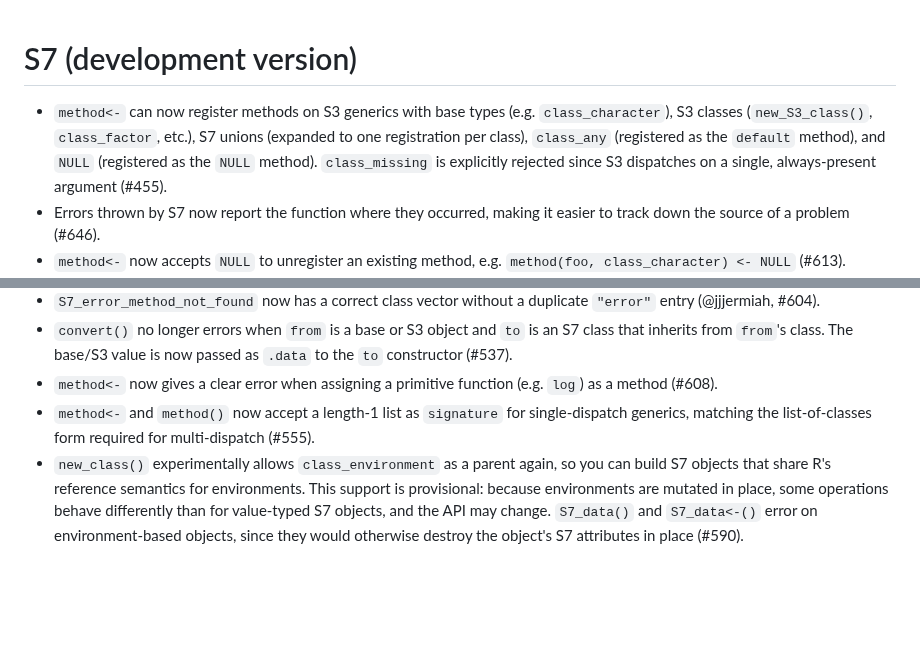
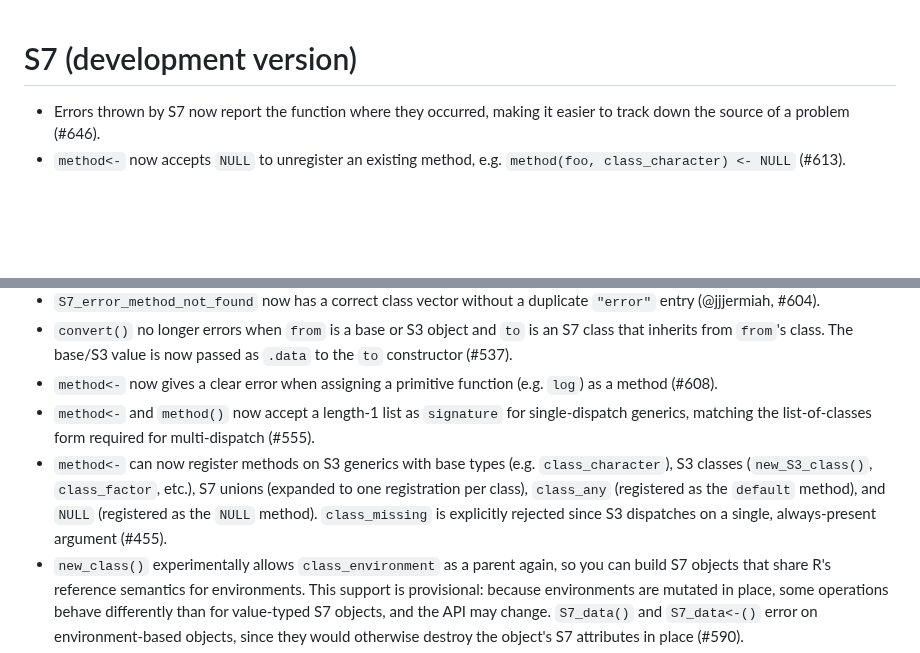
Before and after one commit to RConsortium/S7, a Markdown page: NEWS.md, 2 parts joined by grey strips. GitHub-like rendering; blank space fills up the shorter version.

Commit message:
Move news bullet to correct place

```diff
--- a/NEWS.md
+++ b/NEWS.md
@@ -1,6 +1,5 @@
 # S7 (development version)
 
-* `method<-` can now register methods on S3 generics with base types (e.g. `class_character`), S3 classes (`new_S3_class()`, `class_factor`, etc.), S7 unions (expanded to one registration per class), `class_any` (registered as the `default` method), and `NULL` (registered as the `NULL` method). `class_missing` is explicitly rejected since S3 dispatches on a single, always-present argument (#455).
 * Errors thrown by S7 now report the function where they occurred, making it easier to track down the source of a problem (#646).
 * `method<-` now accepts `NULL` to unregister an existing method, e.g. `method(foo, class_character) <- NULL` (#613).
 * `new_object()` no longer materialises ALTREP parent values (e.g. `seq_len()`), so constructing an S7 object that wraps a large compact integer sequence is now O(1) in memory instead of O(n) (@kschaubroeck, #607).
@@ -10,6 +9,7 @@
 * `convert()` no longer errors when `from` is a base or S3 object and `to` is an S7 class that inherits from `from`'s class. The base/S3 value is now passed as `.data` to the `to` constructor (#537).
 * `method<-` now gives a clear error when assigning a primitive function (e.g. `log`) as a method (#608).
 * `method<-` and `method()` now accept a length-1 list as `signature` for single-dispatch generics, matching the list-of-classes form required for multi-dispatch (#555).
+* `method<-` can now register methods on S3 generics with base types (e.g. `class_character`), S3 classes (`new_S3_class()`, `class_factor`, etc.), S7 unions (expanded to one registration per class), `class_any` (registered as the `default` method), and `NULL` (registered as the `NULL` method). `class_missing` is explicitly rejected since S3 dispatches on a single, always-present argument (#455).
 * `new_class()` experimentally allows `class_environment` as a parent again, so you can build S7 objects that share R's reference semantics for environments. This support is provisional: because environments are mutated in place, some operations behave differently than for value-typed S7 objects, and the API may change. `S7_data()` and `S7_data<-()` error on environment-based objects, since they would otherwise destroy the object's S7 attributes in place (#590).
 * `new_object()` now gives an informative error when `.parent` is a class specification rather than an instance of the parent class (#409).
 * `S7_inherits()` and `check_is_S7()` now accept any class specification (S7 class, S7 union, S3 class, S4 class, or base type wrapper like `class_integer`), not just S7 classes (#556).
```
